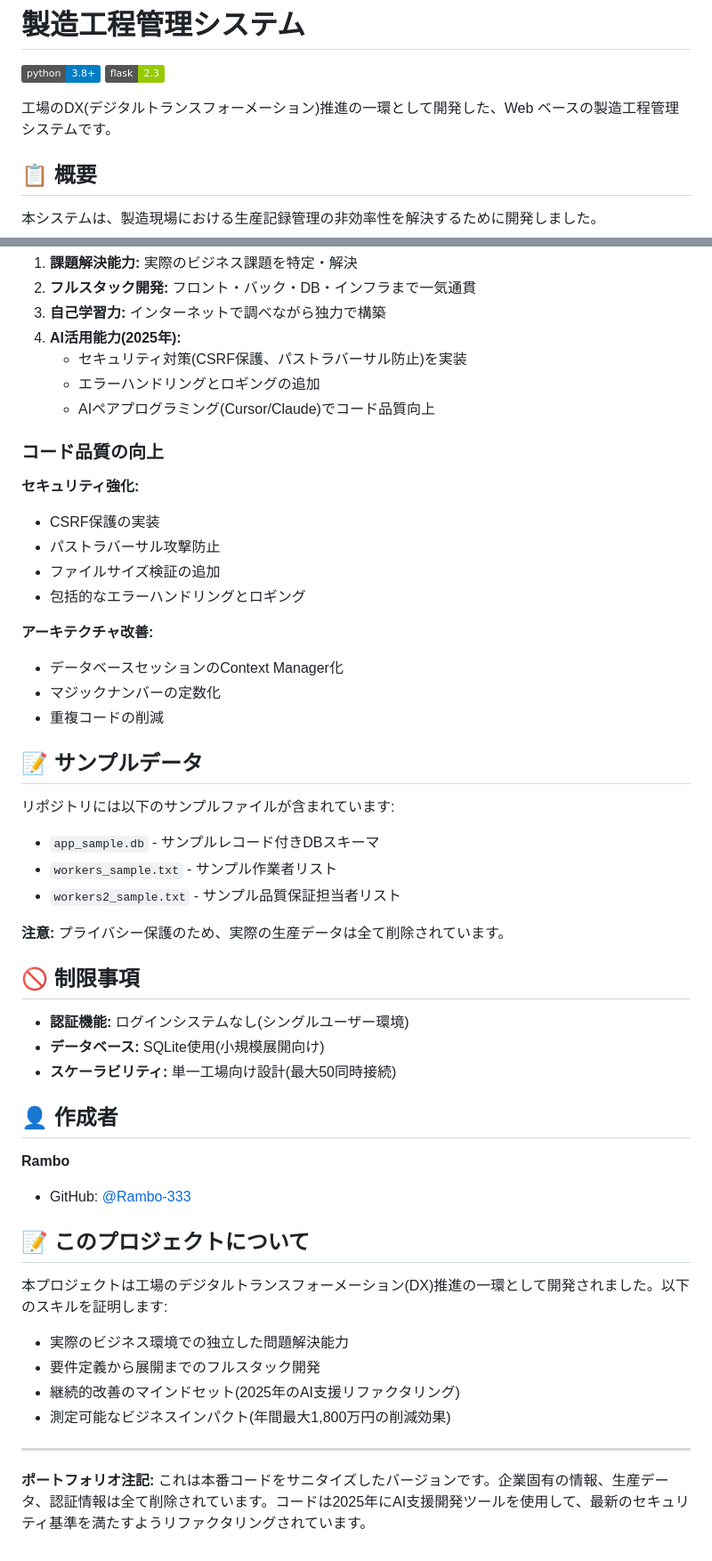
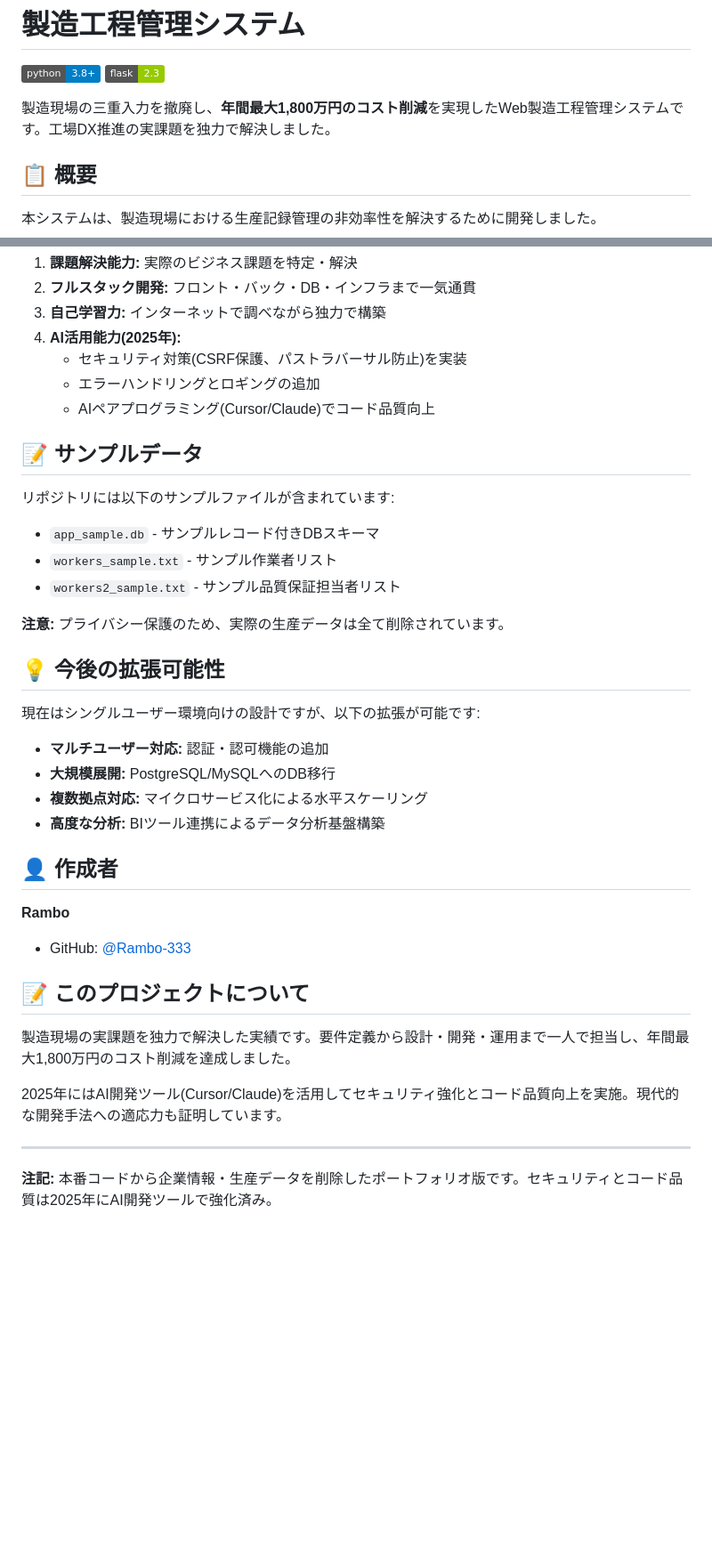
Before and after one commit to Rambo-333/manufacturing-process-management, a Markdown page: README.md, 2 parts joined by grey strips. Shown: that part at 89% size. GitHub-like rendering; badges without logos; blank space fills up the shorter version.

Commit message:
docs: README改善 - 成果ファースト化と表現の最適化

```diff
--- a/README.md
+++ b/README.md
@@ -3,7 +3,7 @@
 ![Python](https://img.shields.io/badge/python-3.8+-blue.svg)
 ![Flask](https://img.shields.io/badge/flask-2.3-green.svg)
 
-工場のDX(デジタルトランスフォーメーション)推進の一環として開発した、Web ベースの製造工程管理システムです。
+製造現場の三重入力を撤廃し、**年間最大1,800万円のコスト削減**を実現したWeb製造工程管理システムです。工場DX推進の実課題を独力で解決しました。
 
 ## 📋 概要
 
@@ -195,19 +195,6 @@ LOG_LEVEL=INFO
    - エラーハンドリングとロギングの追加
    - AIペアプログラミング(Cursor/Claude)でコード品質向上
 
-### コード品質の向上
-
-**セキュリティ強化:**
-- CSRF保護の実装
-- パストラバーサル攻撃防止
-- ファイルサイズ検証の追加
-- 包括的なエラーハンドリングとロギング
-
-**アーキテクチャ改善:**
-- データベースセッションのContext Manager化
-- マジックナンバーの定数化
-- 重複コードの削減
-
 ## 📝 サンプルデータ
 
 リポジトリには以下のサンプルファイルが含まれています:
@@ -218,11 +205,14 @@ LOG_LEVEL=INFO
 
 **注意:** プライバシー保護のため、実際の生産データは全て削除されています。
 
-## 🚫 制限事項
+## 💡 今後の拡張可能性
 
-- **認証機能:** ログインシステムなし(シングルユーザー環境)
-- **データベース:** SQLite使用(小規模展開向け)
-- **スケーラビリティ:** 単一工場向け設計(最大50同時接続)
+現在はシングルユーザー環境向けの設計ですが、以下の拡張が可能です:
+
+- **マルチユーザー対応:** 認証・認可機能の追加
+- **大規模展開:** PostgreSQL/MySQLへのDB移行
+- **複数拠点対応:** マイクロサービス化による水平スケーリング
+- **高度な分析:** BIツール連携によるデータ分析基盤構築
 
 ## 👤 作成者
 
@@ -232,13 +222,10 @@ LOG_LEVEL=INFO
 
 ## 📝 このプロジェクトについて
 
-本プロジェクトは工場のデジタルトランスフォーメーション(DX)推進の一環として開発されました。以下のスキルを証明します:
+製造現場の実課題を独力で解決した実績です。要件定義から設計・開発・運用まで一人で担当し、年間最大1,800万円のコスト削減を達成しました。
 
-- 実際のビジネス環境での独立した問題解決能力
-- 要件定義から展開までのフルスタック開発
-- 継続的改善のマインドセット(2025年のAI支援リファクタリング)
-- 測定可能なビジネスインパクト(年間最大1,800万円の削減効果)
+2025年にはAI開発ツール(Cursor/Claude)を活用してセキュリティ強化とコード品質向上を実施。現代的な開発手法への適応力も証明しています。
 
 ---
 
-**ポートフォリオ注記:** これは本番コードをサニタイズしたバージョンです。企業固有の情報、生産データ、認証情報は全て削除されています。コードは2025年にAI支援開発ツールを使用して、最新のセキュリティ基準を満たすようリファクタリングされています。
+**注記:** 本番コードから企業情報・生産データを削除したポートフォリオ版です。セキュリティとコード品質は2025年にAI開発ツールで強化済み。
```
